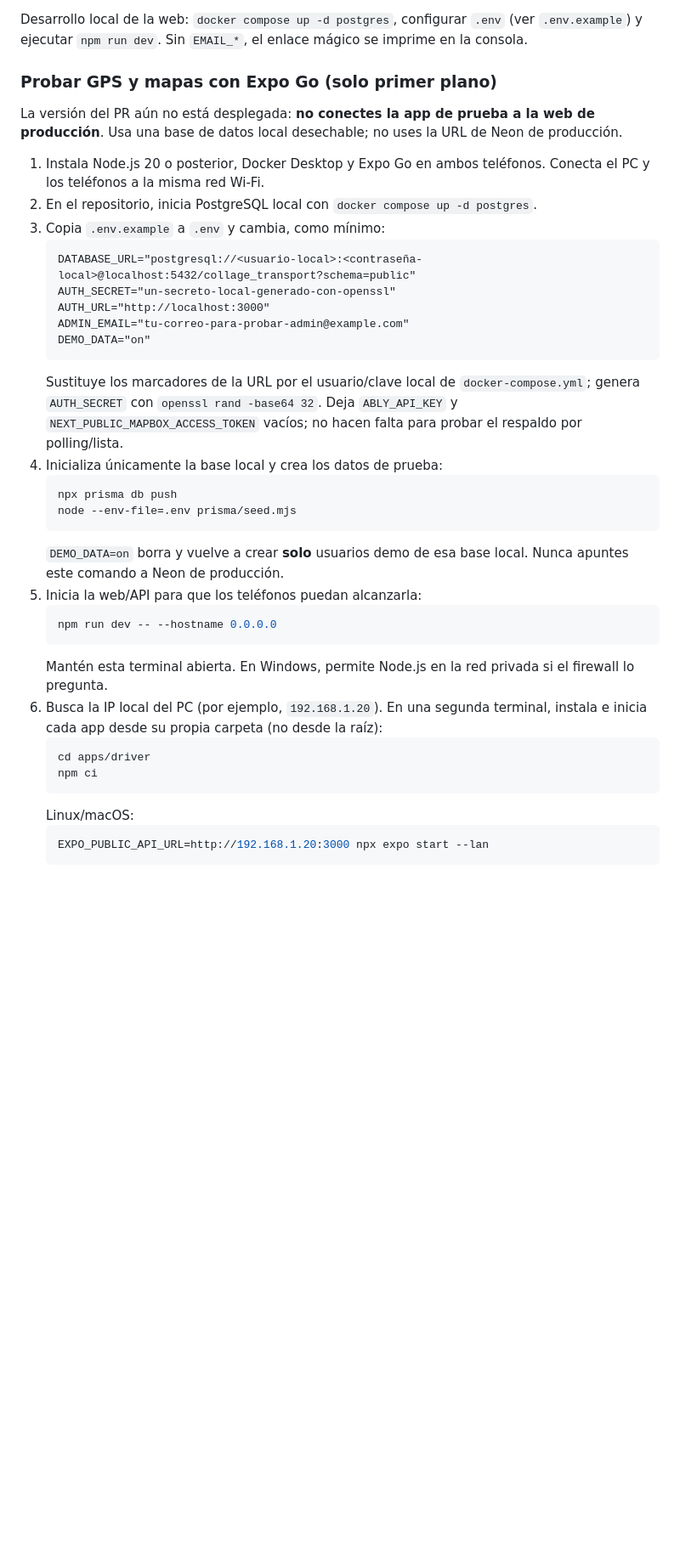
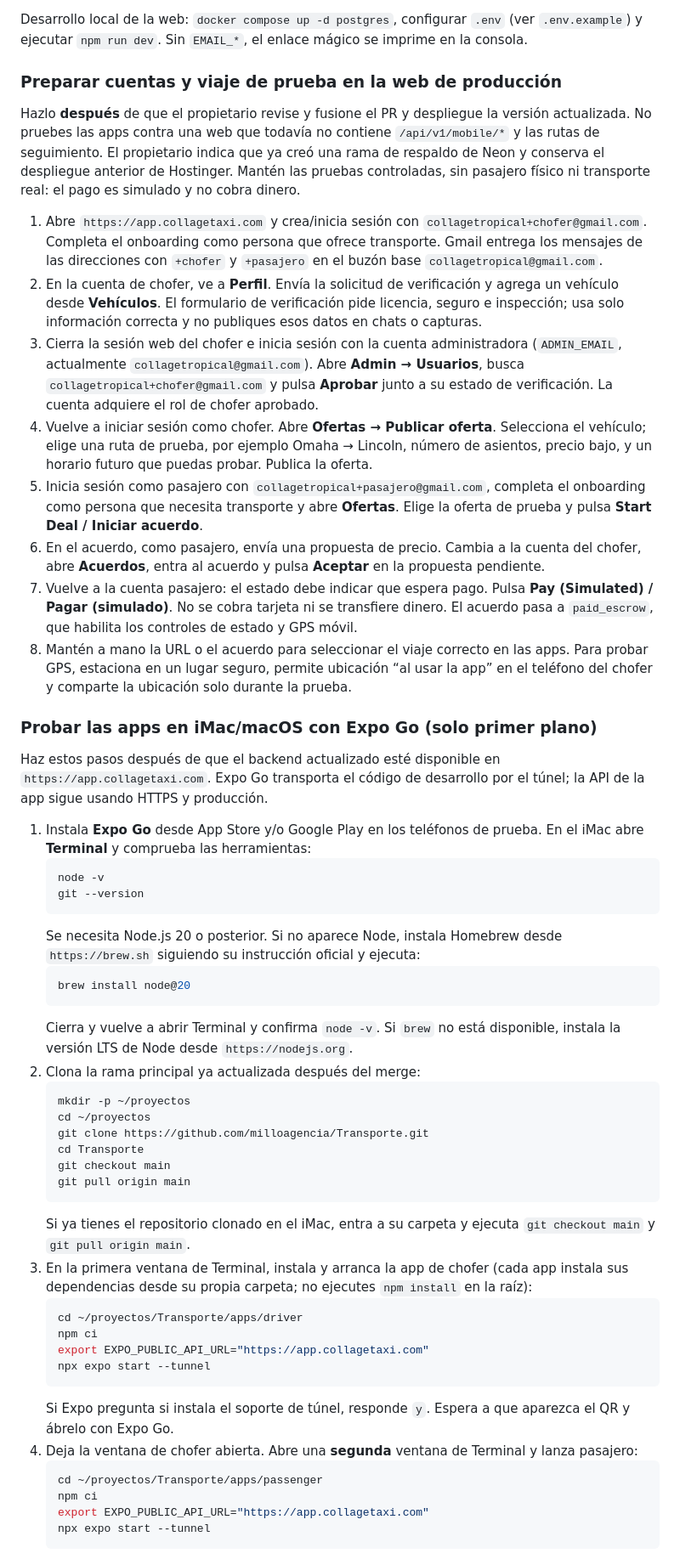
Before and after one commit to milloagencia/Transporte, a Markdown page: docs/HANDOFF.md, the part around one of its changes. Shown at 85% size. GitHub-like rendering; blank space fills up the shorter version.

Commit message:
Document production mobile test setup for iMac
Co-authored-by: milloagencia <134651679+milloagencia@users.noreply.github.com>

````diff
--- a/docs/HANDOFF.md
+++ b/docs/HANDOFF.md
@@ -78,38 +80,55 @@ Detalles de Hostinger: Node 20, Next.js detectado automáticamente, salida `.nex
 
 Desarrollo local de la web: `docker compose up -d postgres`, configurar `.env` (ver `.env.example`) y ejecutar `npm run dev`. Sin `EMAIL_*`, el enlace mágico se imprime en la consola.
 
-### Probar GPS y mapas con Expo Go (solo primer plano)
+### Preparar cuentas y viaje de prueba en la web de producción
 
-La versión del PR aún no está desplegada: **no conectes la app de prueba a la web de producción**. Usa una base de datos local desechable; no uses la URL de Neon de producción.
+Hazlo **después** de que el propietario revise y fusione el PR y despliegue la versión actualizada. No pruebes las apps contra una web que todavía no contiene `/api/v1/mobile/*` y las rutas de seguimiento. El propietario indica que ya creó una rama de respaldo de Neon y conserva el despliegue anterior de Hostinger. Mantén las pruebas controladas, sin pasajero físico ni transporte real: el pago es simulado y no cobra dinero.
 
-1. Instala Node.js 20 o posterior, Docker Desktop y Expo Go en ambos teléfonos. Conecta el PC y los teléfonos a la misma red Wi-Fi.
-2. En el repositorio, inicia PostgreSQL local con `docker compose up -d postgres`.
-3. Copia `.env.example` a `.env` y cambia, como mínimo:
-   ```dotenv
-   DATABASE_URL="postgresql://<usuario-local>:<contraseña-local>@localhost:5432/collage_transport?schema=public"
-   AUTH_SECRET="un-secreto-local-generado-con-openssl"
-   AUTH_URL="http://localhost:3000"
-   ADMIN_EMAIL="tu-correo-para-probar-admin@example.com"
-   DEMO_DATA="on"
+1. Abre `https://app.collagetaxi.com` y crea/inicia sesión con `collagetropical+chofer@gmail.com`. Completa el onboarding como persona que ofrece transporte. Gmail entrega los mensajes de las direcciones con `+chofer` y `+pasajero` en el buzón base `collagetropical@gmail.com`.
+2. En la cuenta de chofer, ve a **Perfil**. Envía la solicitud de verificación y agrega un vehículo desde **Vehículos**. El formulario de verificación pide licencia, seguro e inspección; usa solo información correcta y no publiques esos datos en chats o capturas.
+3. Cierra la sesión web del chofer e inicia sesión con la cuenta administradora (`ADMIN_EMAIL`, actualmente `collagetropical@gmail.com`). Abre **Admin → Usuarios**, busca `collagetropical+chofer@gmail.com` y pulsa **Aprobar** junto a su estado de verificación. La cuenta adquiere el rol de chofer aprobado.
+4. Vuelve a iniciar sesión como chofer. Abre **Ofertas → Publicar oferta**. Selecciona el vehículo; elige una ruta de prueba, por ejemplo Omaha → Lincoln, número de asientos, precio bajo, y un horario futuro que puedas probar. Publica la oferta.
+5. Inicia sesión como pasajero con `collagetropical+pasajero@gmail.com`, completa el onboarding como persona que necesita transporte y abre **Ofertas**. Elige la oferta de prueba y pulsa **Start Deal / Iniciar acuerdo**.
+6. En el acuerdo, como pasajero, envía una propuesta de precio. Cambia a la cuenta del chofer, abre **Acuerdos**, entra al acuerdo y pulsa **Aceptar** en la propuesta pendiente.
+7. Vuelve a la cuenta pasajero: el estado debe indicar que espera pago. Pulsa **Pay (Simulated) / Pagar (simulado)**. No se cobra tarjeta ni se transfiere dinero. El acuerdo pasa a `paid_escrow`, que habilita los controles de estado y GPS móvil.
+8. Mantén a mano la URL o el acuerdo para seleccionar el viaje correcto en las apps. Para probar GPS, estaciona en un lugar seguro, permite ubicación “al usar la app” en el teléfono del chofer y comparte la ubicación solo durante la prueba.
+
+### Probar las apps en iMac/macOS con Expo Go (solo primer plano)
+
+Haz estos pasos después de que el backend actualizado esté disponible en `https://app.collagetaxi.com`. Expo Go transporta el código de desarrollo por el túnel; la API de la app sigue usando HTTPS y producción.
+
+1. Instala **Expo Go** desde App Store y/o Google Play en los teléfonos de prueba. En el iMac abre **Terminal** y comprueba las herramientas:
+   ```bash
+   node -v
+   git --version
    ```
-   Sustituye los marcadores de la URL por el usuario/clave local de `docker-compose.yml`; genera `AUTH_SECRET` con `openssl rand -base64 32`. Deja `ABLY_API_KEY` y `NEXT_PUBLIC_MAPBOX_ACCESS_TOKEN` vacíos; no hacen falta para probar el respaldo por polling/lista.
-4. Inicializa únicamente la base local y crea los datos de prueba:
+   Se necesita Node.js 20 o posterior. Si no aparece Node, instala Homebrew desde `https://brew.sh` siguiendo su instrucción oficial y ejecuta:
    ```bash
-   npx prisma db push
-   node --env-file=.env prisma/seed.mjs
+   brew install node@20
    ```
-   `DEMO_DATA=on` borra y vuelve a crear **solo** usuarios demo de esa base local. Nunca apuntes este comando a Neon de producción.
-5. Inicia la web/API para que los teléfonos puedan alcanzarla:
+   Cierra y vuelve a abrir Terminal y confirma `node -v`. Si `brew` no está disponible, instala la versión LTS de Node desde `https://nodejs.org`.
+2. Clona la rama principal ya actualizada después del merge:
    ```bash
-   npm run dev -- --hostname 0.0.0.0
+   mkdir -p ~/proyectos
+   cd ~/proyectos
+   git clone https://github.com/milloagencia/Transporte.git
+   cd Transporte
+   git checkout main
+   git pull origin main
    ```
-   Mantén esta terminal abierta. En Windows, permite Node.js en la red privada si el firewall lo pregunta.
-6. Busca la IP local del PC (por ejemplo, `192.168.1.20`). En una segunda terminal, instala e inicia cada app desde su propia carpeta (no desde la raíz):
+   Si ya tienes el repositorio clonado en el iMac, entra a su carpeta y ejecuta `git checkout main` y `git pull origin main`.
+3. En la primera ventana de Terminal, instala y arranca la app de chofer (cada app instala sus dependencias desde su propia carpeta; no ejecutes `npm install` en la raíz):
    ```bash
-   cd apps/driver
+   cd ~/proyectos/Transporte/apps/driver
    npm ci
+   export EXPO_PUBLIC_API_URL="https://app.collagetaxi.com"
+   npx expo start --tunnel
    ```
-   Linux/macOS:
+   Si Expo pregunta si instala el soporte de túnel, responde `y`. Espera a que aparezca el QR y ábrelo con Expo Go.
+4. Deja la ventana de chofer abierta. Abre una **segunda** ventana de Terminal y lanza pasajero:
    ```bash
-   EXPO_PUBLIC_API_URL=http://192.168.1.20:3000 npx expo start --lan
+   cd ~/proyectos/Transporte/apps/passenger
+   npm ci
+   export EXPO_PUBLIC_API_URL="https://app.collagetaxi.com"
+   npx expo start --tunnel
    ```
````
Also changed, not shown: other parts of docs/HANDOFF.md (+15 -11 lines).
